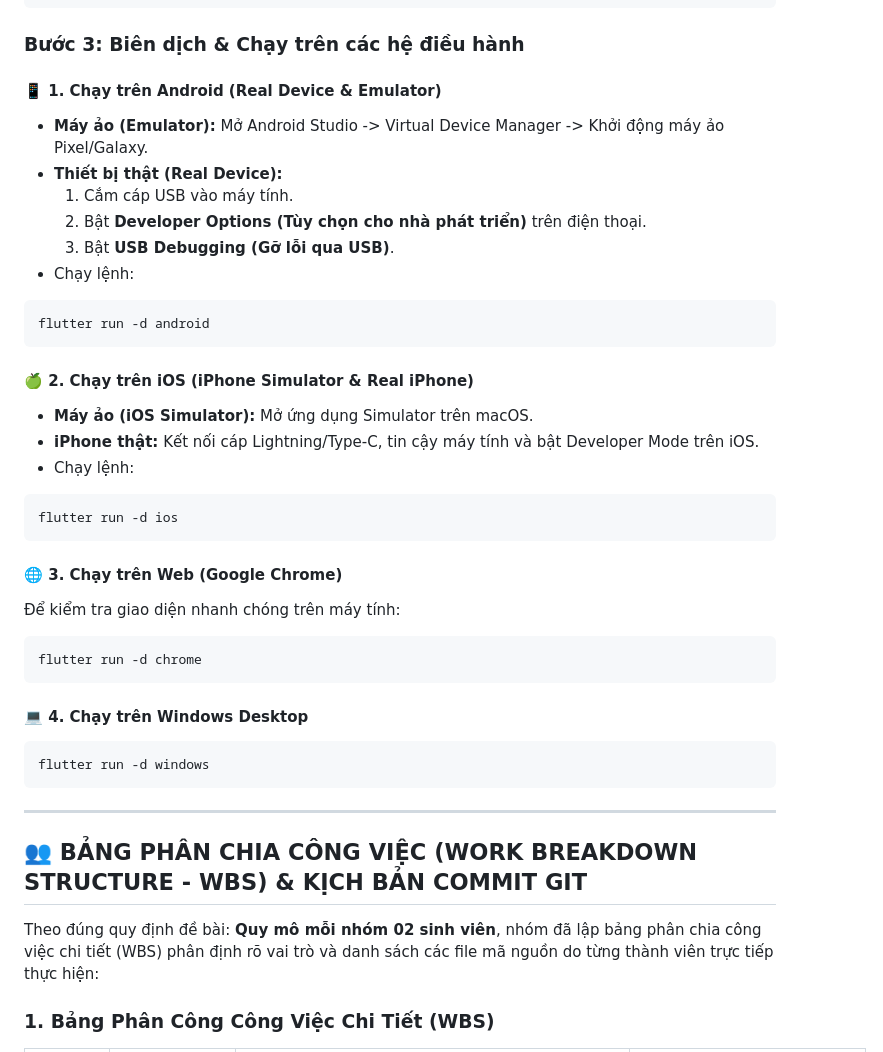
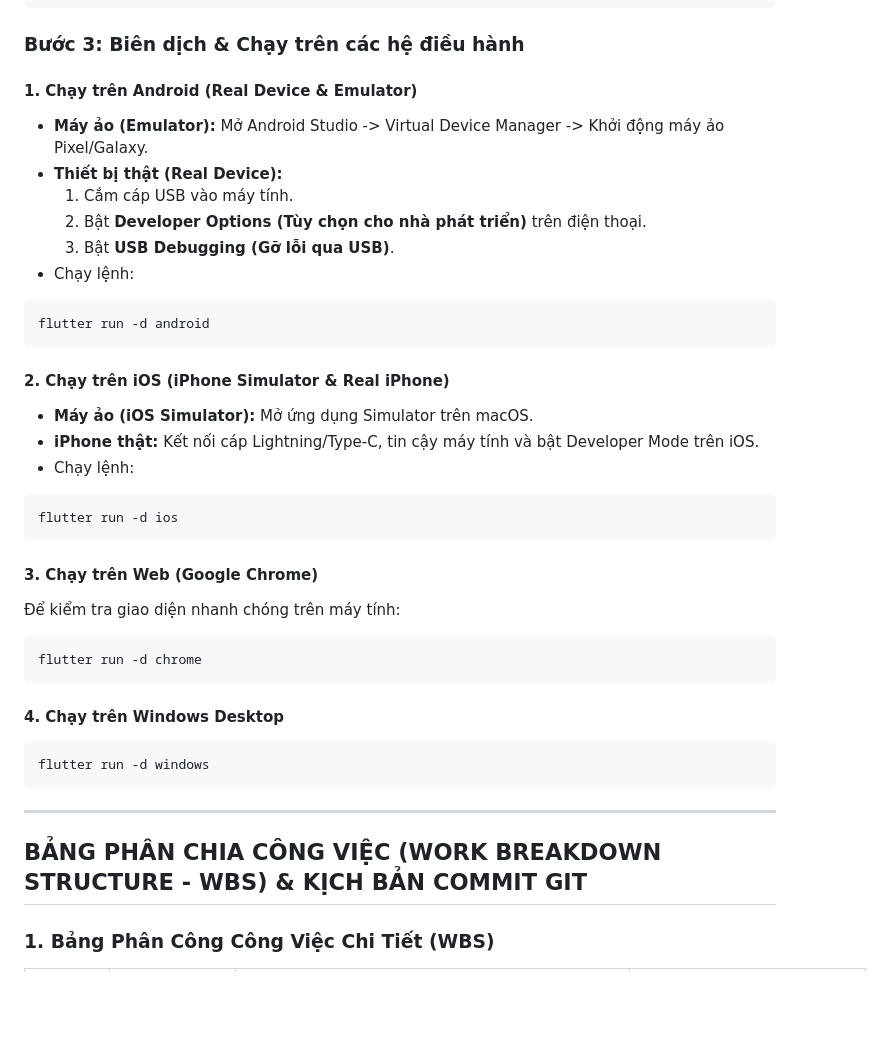
Before and after one commit to vanhop05/reactive_crypto_tracker., a Markdown page: README.md, the part around one of its changes. Drawn GitHub-style; blank space fills up the shorter version.

````diff
--- a/README.md
+++ b/README.md
@@ -161,7 +161,7 @@ flutter devices
 
 ### Bước 3: Biên dịch & Chạy trên các hệ điều hành
 
-#### 📱 1. Chạy trên Android (Real Device & Emulator)
+#### 1. Chạy trên Android (Real Device & Emulator)
 * **Máy ảo (Emulator):** Mở Android Studio -> Virtual Device Manager -> Khởi động máy ảo Pixel/Galaxy.
 * **Thiết bị thật (Real Device):**
   1. Cắm cáp USB vào máy tính.
@@ -172,7 +172,7 @@ flutter devices
 flutter run -d android
 ```
 
-#### 🍏 2. Chạy trên iOS (iPhone Simulator & Real iPhone)
+#### 2. Chạy trên iOS (iPhone Simulator & Real iPhone)
 * **Máy ảo (iOS Simulator):** Mở ứng dụng Simulator trên macOS.
 * **iPhone thật:** Kết nối cáp Lightning/Type-C, tin cậy máy tính và bật Developer Mode trên iOS.
 * Chạy lệnh:
@@ -180,13 +180,13 @@ flutter run -d android
 flutter run -d ios
 ```
 
-#### 🌐 3. Chạy trên Web (Google Chrome)
+#### 3. Chạy trên Web (Google Chrome)
 Để kiểm tra giao diện nhanh chóng trên máy tính:
 ```bash
 flutter run -d chrome
 ```
 
-#### 💻 4. Chạy trên Windows Desktop
+#### 4. Chạy trên Windows Desktop
 ```bash
 flutter run -d windows
 ```
@@ -194,9 +194,7 @@ flutter run -d windows
 ---
 
 <a id="phan-chia-cong-viec"></a>
-## 👥 BẢNG PHÂN CHIA CÔNG VIỆC (WORK BREAKDOWN STRUCTURE - WBS) & KỊCH BẢN COMMIT GIT
-
-Theo đúng quy định đề bài: **Quy mô mỗi nhóm 02 sinh viên**, nhóm đã lập bảng phân chia công việc chi tiết (WBS) phân định rõ vai trò và danh sách các file mã nguồn do từng thành viên trực tiếp thực hiện:
+##  BẢNG PHÂN CHIA CÔNG VIỆC (WORK BREAKDOWN STRUCTURE - WBS) & KỊCH BẢN COMMIT GIT
 
 ### 1. Bảng Phân Công Công Việc Chi Tiết (WBS)
 
````
Also changed, not shown: other parts of README.md (+11 -37 lines).
